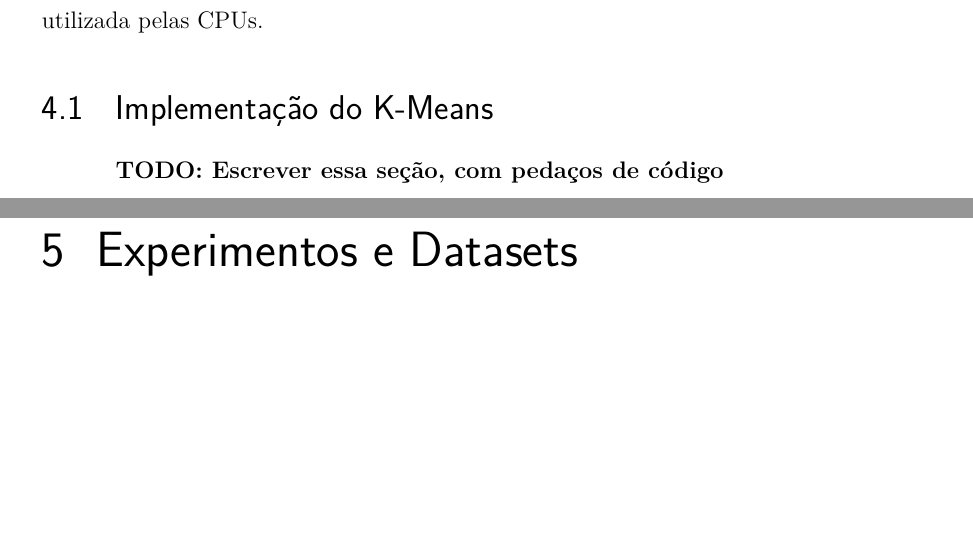
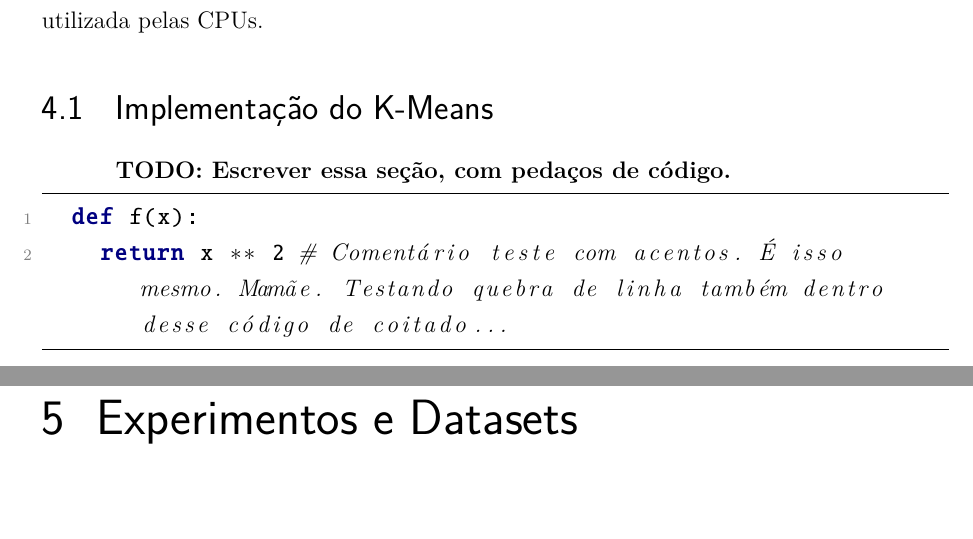
Before and after one commit to vinivosh/ufu-tcc2, a LaTeX thesis (monografia/monografia-main.tex): two parts of pages 30 and 31 of 40, joined at a grey line, cut so that both start at the same text, the shorter picture padded with empty space. Compiled offline with pdfLaTeX.

Commit message:
Configurar e testar exibição de código fonte
Para exibir código fonte no documento de maneira elegante, foi utilizado o pacote "listings" do LaTeX

As configurações de estilo são uma versão modificada da sugerida em: https://tex.stackexchange.com/a/83883/295210

```diff
--- a/monografia/monografia-main.tex
+++ b/monografia/monografia-main.tex
@@ -13,10 +13,89 @@ brazil]{facom-ufu-abntex2}
 \newcommand{\red}[1]{\textcolor{red}{#1}}
 
 
-% ---
+% ##################
 % Pacotes adicionados por mim (além dos do modelo!)
-% ---
-\usepackage[autostyle=true]{csquotes}   %Pacote de quotations (aspas)
+% ##################
+
+%Pacote de quotations (aspas)
+\usepackage[autostyle=true]{csquotes}
+% % Pacote para caixas de texto de borda colorida (usadas na exibição de código)
+% \usepackage{tcolorbox}
+\usepackage{listings}
+
+% ##################
+% Configurando estilos de código Python para o pacote listings
+% Créditos par essa config: https://tex.stackexchange.com/a/83883/295210
+% ##################
+
+% Default fixed font does not support bold face
+\DeclareFixedFont{\ttb}{T1}{txtt}{bx}{n}{12} % for bold
+\DeclareFixedFont{\ttm}{T1}{txtt}{m}{n}{12}  % for normal
+
+% Custom colors
+\usepackage{color}
+\definecolor{deepblue}{rgb}{0,0,0.5}
+\definecolor{deepred}{rgb}{0.6,0,0}
+\definecolor{deepgreen}{rgb}{0,0.5,0}
+\definecolor{linenumber}{rgb}{0.5,0.5,0.5}
+
+% Python style for highlighting
+\newcommand\pythonstyle{\lstset{
+language=Python,
+basicstyle=\ttm,
+morekeywords={self},                  % Add keywords here
+keywordstyle=\ttb\color{deepblue},
+emph={MyClass,__init__},              % Custom highlighting
+emphstyle=\ttb\color{deepred},        % Custom highlighting style
+stringstyle=\color{deepgreen},
+frame=tb,                             % Any extra options here
+showstringspaces=false,
+%
+% Options added by me
+%
+breaklines=true,
+breakatwhitespace=true,
+numbers=left,                         % where to put the line-numbers; possible values are (none, left, right)
+numbersep=5pt,                        % how far the line-numbers are from the code
+numberstyle=\tiny\color{linenumber},  % the style that is used for the line-numbers
+rulecolor=\color{black},              % if not set, the frame-color may be changed on line-breaks within not-black text (e.g. comments (green here))
+}}
+
+
+% Python environment
+\lstnewenvironment{python}[1][]
+{
+\pythonstyle
+\lstset{#1}
+}
+{}
+
+% Python for external files
+\newcommand\pythonexternal[2][]{{
+\pythonstyle
+\lstinputlisting[#1]{#2}}}
+
+% Python for inline
+\newcommand\pythoninline[1]{{\pythonstyle\lstinline!#1!}}
+
+% Configurando chars unicode não suportados por padrão
+\lstset{literate=
+  {á}{{\'a}}1 {é}{{\'e}}1 {í}{{\'i}}1 {ó}{{\'o}}1 {ú}{{\'u}}1
+  {Á}{{\'A}}1 {É}{{\'E}}1 {Í}{{\'I}}1 {Ó}{{\'O}}1 {Ú}{{\'U}}1
+  {à}{{\`a}}1 {è}{{\`e}}1 {ì}{{\`i}}1 {ò}{{\`o}}1 {ù}{{\`u}}1
+  {À}{{\`A}}1 {È}{{\`E}}1 {Ì}{{\`I}}1 {Ò}{{\`O}}1 {Ù}{{\`U}}1
+  {ä}{{\"a}}1 {ë}{{\"e}}1 {ï}{{\"i}}1 {ö}{{\"o}}1 {ü}{{\"u}}1
+  {Ä}{{\"A}}1 {Ë}{{\"E}}1 {Ï}{{\"I}}1 {Ö}{{\"O}}1 {Ü}{{\"U}}1
+  {â}{{\^a}}1 {ê}{{\^e}}1 {î}{{\^i}}1 {ô}{{\^o}}1 {û}{{\^u}}1
+  {Â}{{\^A}}1 {Ê}{{\^E}}1 {Î}{{\^I}}1 {Ô}{{\^O}}1 {Û}{{\^U}}1
+  {ã}{{\~a}}1 {ẽ}{{\~e}}1 {ĩ}{{\~i}}1 {õ}{{\~o}}1 {ũ}{{\~u}}1
+  {Ã}{{\~A}}1 {Ẽ}{{\~E}}1 {Ĩ}{{\~I}}1 {Õ}{{\~O}}1 {Ũ}{{\~U}}1
+  {œ}{{\oe}}1 {Œ}{{\OE}}1 {æ}{{\ae}}1 {Æ}{{\AE}}1 {ß}{{\ss}}1
+  {ű}{{\H{u}}}1 {Ű}{{\H{U}}}1 {ő}{{\H{o}}}1 {Ő}{{\H{O}}}1
+  {ç}{{\c c}}1 {Ç}{{\c C}}1 {ø}{{\o}}1 {Ø}{{\O}}1 {å}{{\r a}}1 {Å}{{\r A}}1
+  {€}{{\euro}}1 {£}{{\pounds}}1 {«}{{\guillemotleft}}1
+  {»}{{\guillemotright}}1 {ñ}{{\~n}}1 {Ñ}{{\~N}}1 {¿}{{?`}}1 {¡}{{!`}}1
+}
 
 
 % ---
@@ -779,7 +868,12 @@ A \textbf{quinta etapa}, por fim, consistiu em diversos experimentos de ganho de
 % TODO
 % TODO
 
-\textbf{TODO: Escrever essa seção, com pedaços de código}
+\textbf{TODO: Escrever essa seção, com pedaços de código.}
+
+\begin{python}
+  def f(x):
+    return x ** 2 # Comentário teste com acentos. É isso mesmo. Mamãe. Testando quebra de linha também dentro desse código de coitado...
+\end{python}
 
 
 
```
Also changed, not shown: monografia/monografia-main.pdf, monografia/monografia-main.tex (18 more changed lines).
